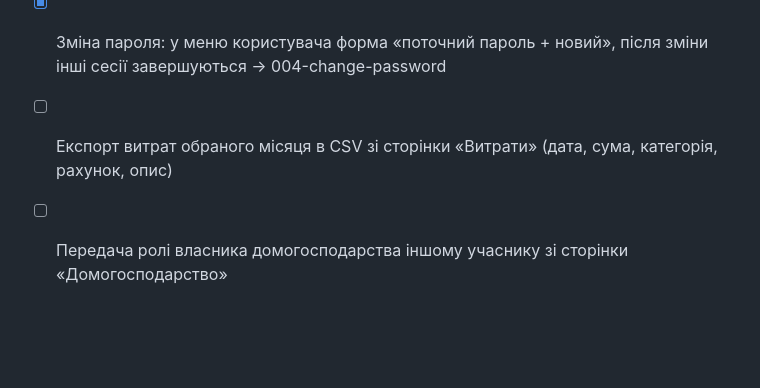
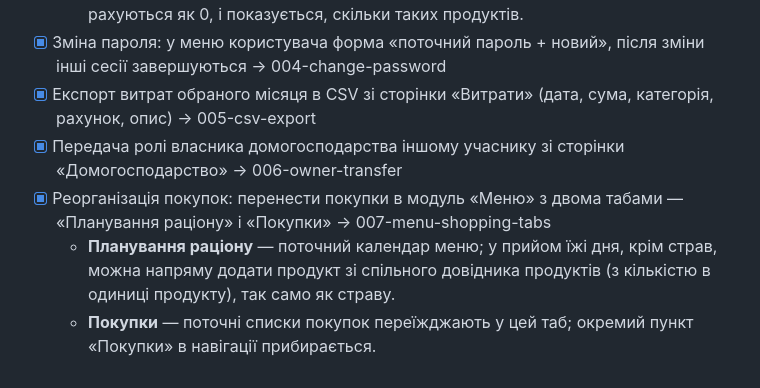
Before and after one commit to SerhiiStrutynskii/personal-finance, a Markdown page: factory/backlog.md, the part around the change. Drawn GitHub-style; blank space fills up the shorter version.

Commit message:
chore(factory): csv export, owner transfer, menu shopping tabs backlog items
Co-Authored-By: Claude Opus 5.5 <noreply@anthropic.com>

```diff
--- a/factory/backlog.md
+++ b/factory/backlog.md
@@ -16,5 +16,8 @@
   - **Список покупок за період** — продукти всіх страв меню за період підсумовуються по продукту (кількість у порції × порції) з орієнтовною вартістю; з нього можна одним кліком створити звичайний список покупок.
   - **Бюджет на продукти** — орієнтовна сума за обраний період; продукти без ціни рахуються як 0, і показується, скільки таких продуктів.
 - [x] Зміна пароля: у меню користувача форма «поточний пароль + новий», після зміни інші сесії завершуються → 004-change-password
-- [ ] Експорт витрат обраного місяця в CSV зі сторінки «Витрати» (дата, сума, категорія, рахунок, опис)
-- [ ] Передача ролі власника домогосподарства іншому учаснику зі сторінки «Домогосподарство»
+- [x] Експорт витрат обраного місяця в CSV зі сторінки «Витрати» (дата, сума, категорія, рахунок, опис) → 005-csv-export
+- [x] Передача ролі власника домогосподарства іншому учаснику зі сторінки «Домогосподарство» → 006-owner-transfer
+- [x] Реорганізація покупок: перенести покупки в модуль «Меню» з двома табами — «Планування раціону» і «Покупки» → 007-menu-shopping-tabs
+  - **Планування раціону** — поточний календар меню; у прийом їжі дня, крім страв, можна напряму додати продукт зі спільного довідника продуктів (з кількістю в одиниці продукту), так само як страву.
+  - **Покупки** — поточні списки покупок переїжджають у цей таб; окремий пункт «Покупки» в навігації прибирається.
```
